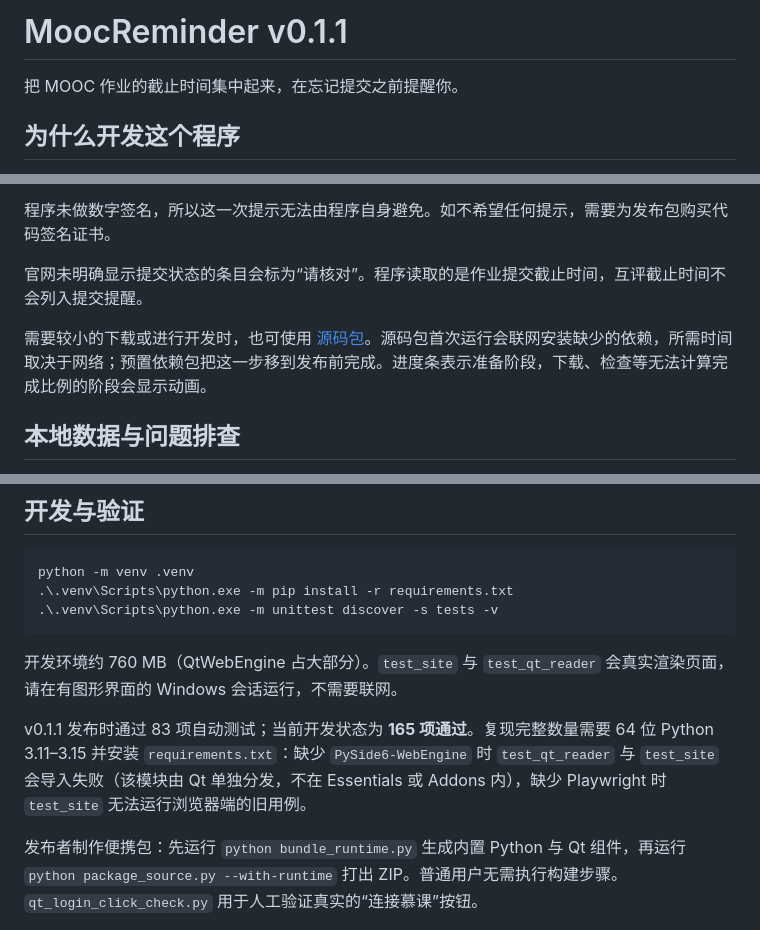
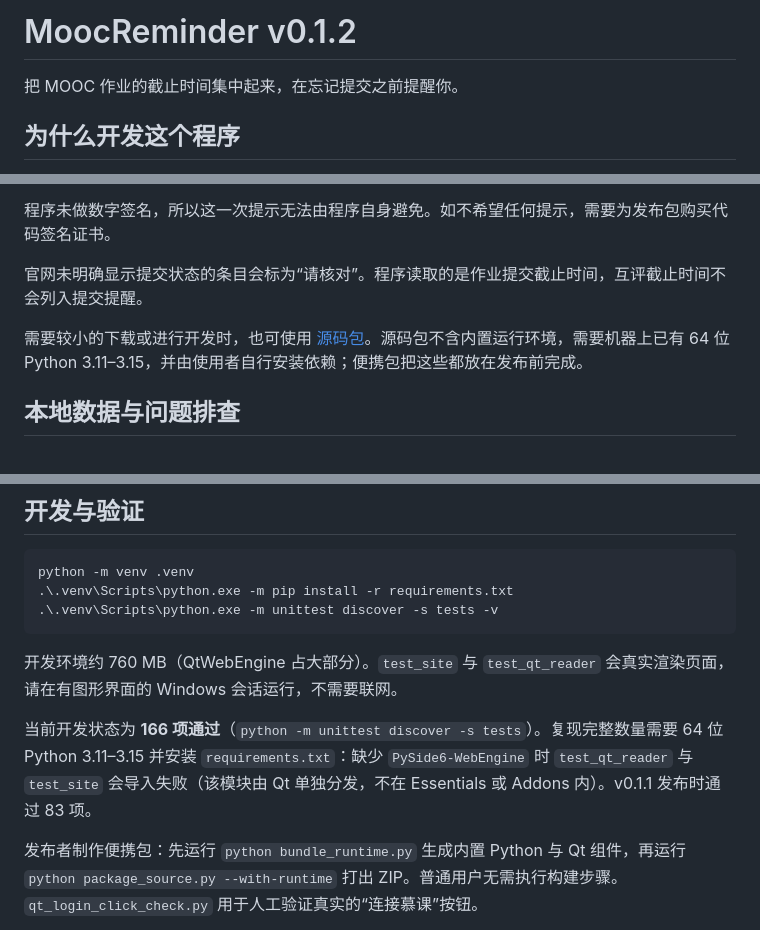
Before and after one commit to Dviodj/MoocReminder, a Markdown page: README.md, 3 parts joined by grey strips. Drawn GitHub-style.

Commit message:
README 指向 v0.1.2
标题与下载链接此前仍写着 v0.1.1，用户点进去会拿到需要预装 Python、.NET 与
WebView2 的旧包，与本次“解压即用”的改动相反。同时把源码包的说明改为符合
新形态（不再内置运行环境，也不再由程序自动联网装依赖）。

```diff
--- a/README.md
+++ b/README.md
@@ -1,4 +1,4 @@
-# MoocReminder v0.1.1
+# MoocReminder v0.1.2
 
 把 MOOC 作业的截止时间集中起来，在忘记提交之前提醒你。
 
@@ -80,7 +80,7 @@
 
 官网未明确显示提交状态的条目会标为“请核对”。程序读取的是作业提交截止时间，互评截止时间不会列入提交提醒。
 
-需要较小的下载或进行开发时，也可使用 [源码包](https://github.com/Dviodj/MoocReminder/releases/download/v0.1.1/MoocReminder-v0.1.1-source.zip)。源码包首次运行会联网安装缺少的依赖，所需时间取决于网络；预置依赖包把这一步移到发布前完成。进度条表示准备阶段，下载、检查等无法计算完成比例的阶段会显示动画。
+需要较小的下载或进行开发时，也可使用 [源码包](https://github.com/Dviodj/MoocReminder/releases/download/v0.1.2/MoocReminder-v0.1.2-source.zip)。源码包不含内置运行环境，需要机器上已有 64 位 Python 3.11–3.15，并由使用者自行安装依赖；便携包把这些都放在发布前完成。
 
 ## 本地数据与问题排查
 
@@ -114,7 +114,7 @@ python -m venv .venv
 
 开发环境约 760 MB（QtWebEngine 占大部分）。`test_site` 与 `test_qt_reader` 会真实渲染页面，请在有图形界面的 Windows 会话运行，不需要联网。
 
-v0.1.1 发布时通过 83 项自动测试；当前开发状态为 **165 项通过**。复现完整数量需要 64 位 Python 3.11–3.15 并安装 `requirements.txt`：缺少 `PySide6-WebEngine` 时 `test_qt_reader` 与 `test_site` 会导入失败（该模块由 Qt 单独分发，不在 Essentials 或 Addons 内），缺少 Playwright 时 `test_site` 无法运行浏览器端的旧用例。
+当前开发状态为 **166 项通过**（`python -m unittest discover -s tests`）。复现完整数量需要 64 位 Python 3.11–3.15 并安装 `requirements.txt`：缺少 `PySide6-WebEngine` 时 `test_qt_reader` 与 `test_site` 会导入失败（该模块由 Qt 单独分发，不在 Essentials 或 Addons 内）。v0.1.1 发布时通过 83 项。
 
 发布者制作便携包：先运行 `python bundle_runtime.py` 生成内置 Python 与 Qt 组件，再运行 `python package_source.py --with-runtime` 打出 ZIP。普通用户无需执行构建步骤。`qt_login_click_check.py` 用于人工验证真实的“连接慕课”按钮。
 
```
